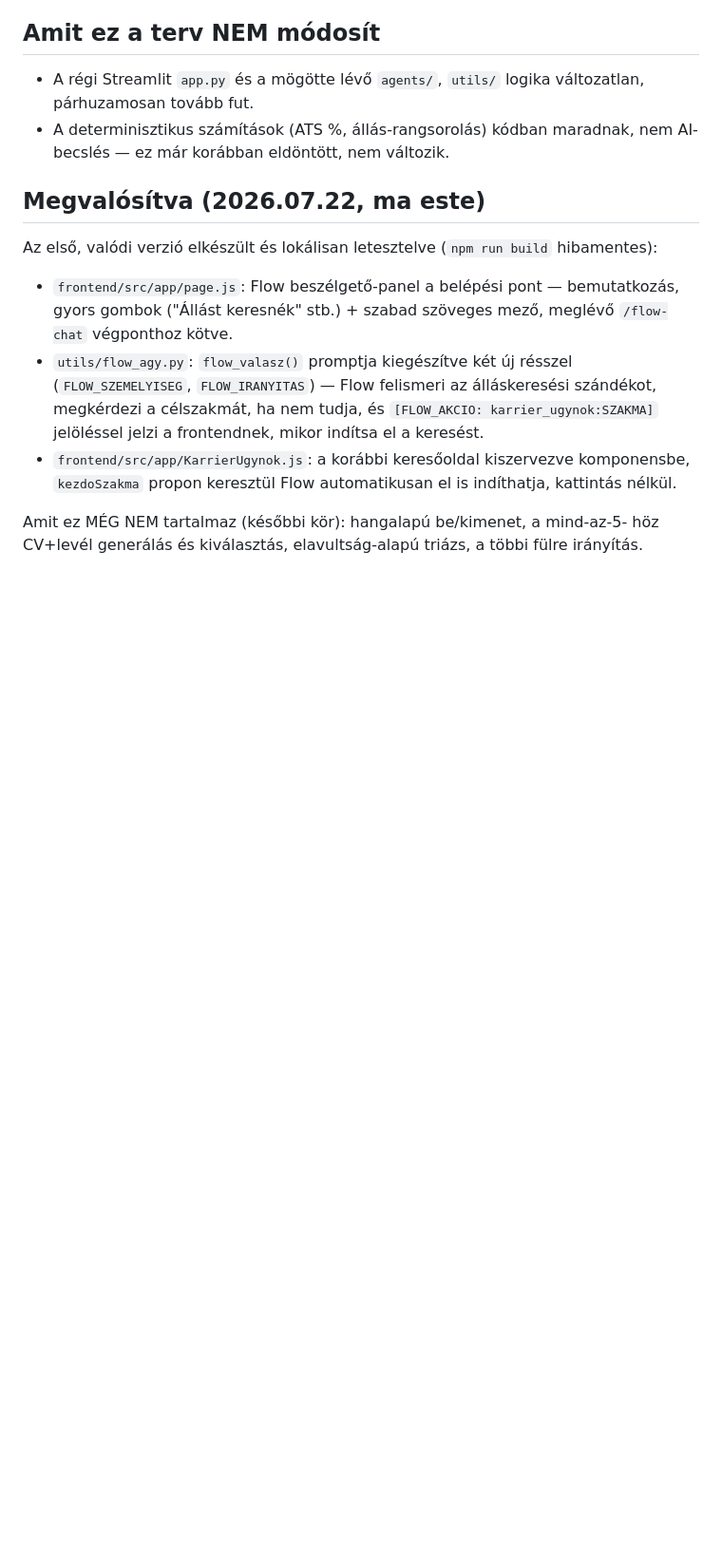
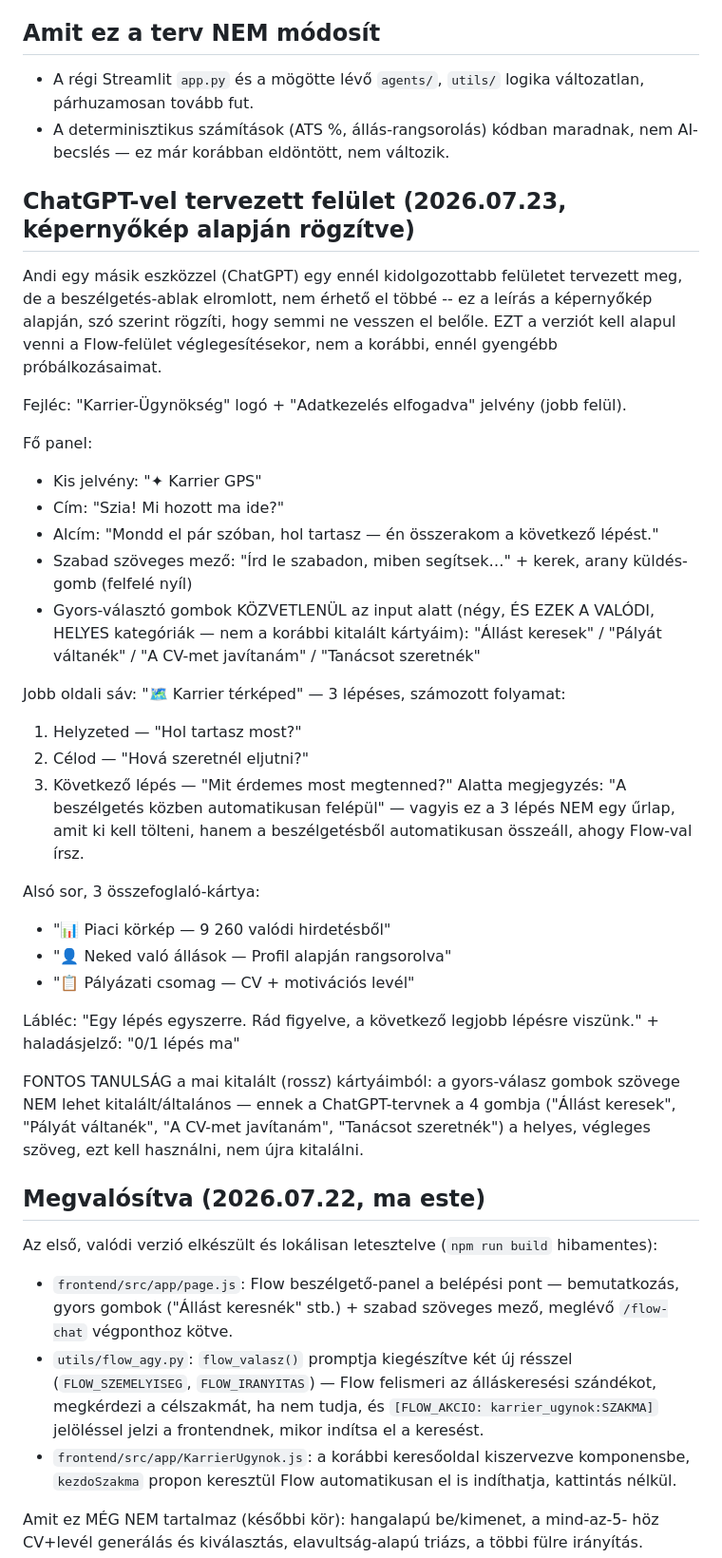
Before and after one commit to magroandi28-lang/ats-career-agent, a Markdown page: docs/karrier_ugynok_terv.md, the part around the change. Shown at 95% size. GitHub-like rendering; blank space fills up the shorter version.

```diff
--- a/docs/karrier_ugynok_terv.md
+++ b/docs/karrier_ugynok_terv.md
@@ -182,6 +182,51 @@ tanácsadásnál — de a rendszer nem próbálja ezt kitalálni/feltételezni.
 - A determinisztikus számítások (ATS %, állás-rangsorolás) kódban maradnak,
   nem AI-becslés — ez már korábban eldöntött, nem változik.
 
+## ChatGPT-vel tervezett felület (2026.07.23, képernyőkép alapján rögzítve)
+
+Andi egy másik eszközzel (ChatGPT) egy ennél kidolgozottabb felületet
+tervezett meg, de a beszélgetés-ablak elromlott, nem érhető el többé -- ez
+a leírás a képernyőkép alapján, szó szerint rögzíti, hogy semmi ne vesszen
+el belőle. EZT a verziót kell alapul venni a Flow-felület véglegesítésekor,
+nem a korábbi, ennél gyengébb próbálkozásaimat.
+
+Fejléc: "Karrier-Ügynökség" logó + "Adatkezelés elfogadva" jelvény (jobb
+felül).
+
+Fő panel:
+- Kis jelvény: "✦ Karrier GPS"
+- Cím: "Szia! Mi hozott ma ide?"
+- Alcím: "Mondd el pár szóban, hol tartasz — én összerakom a következő
+  lépést."
+- Szabad szöveges mező: "Írd le szabadon, miben segítsek…" + kerek,
+  arany küldés-gomb (felfelé nyíl)
+- Gyors-választó gombok KÖZVETLENÜL az input alatt (négy, ÉS EZEK A
+  VALÓDI, HELYES kategóriák — nem a korábbi kitalált kártyáim):
+  "Állást keresek" / "Pályát váltanék" / "A CV-met javítanám" /
+  "Tanácsot szeretnék"
+
+Jobb oldali sáv: "🗺 Karrier térképed" — 3 lépéses, számozott folyamat:
+1. Helyzeted — "Hol tartasz most?"
+2. Célod — "Hová szeretnél eljutni?"
+3. Következő lépés — "Mit érdemes most megtenned?"
+Alatta megjegyzés: "A beszélgetés közben automatikusan felépül" — vagyis
+ez a 3 lépés NEM egy űrlap, amit ki kell tölteni, hanem a beszélgetésből
+automatikusan összeáll, ahogy Flow-val írsz.
+
+Alsó sor, 3 összefoglaló-kártya:
+- "📊 Piaci körkép — 9 260 valódi hirdetésből"
+- "👤 Neked való állások — Profil alapján rangsorolva"
+- "📋 Pályázati csomag — CV + motivációs levél"
+
+Lábléc: "Egy lépés egyszerre. Rád figyelve, a következő legjobb lépésre
+viszünk." + haladásjelző: "0/1 lépés ma"
+
+FONTOS TANULSÁG a mai kitalált (rossz) kártyáimból: a gyors-válasz gombok
+szövege NEM lehet kitalált/általános — ennek a ChatGPT-tervnek a 4 gombja
+("Állást keresek", "Pályát váltanék", "A CV-met javítanám", "Tanácsot
+szeretnék") a helyes, végleges szöveg, ezt kell használni, nem újra
+kitalálni.
+
 ## Megvalósítva (2026.07.22, ma este)
 
 Az első, valódi verzió elkészült és lokálisan letesztelve (`npm run build`
```
Also changed, not shown: FOLYTATAS.md (+49 -0 lines), docs/biztonsagos_ai_rendszerek_tanulasi_terv.md (added, +122 -0 lines).
